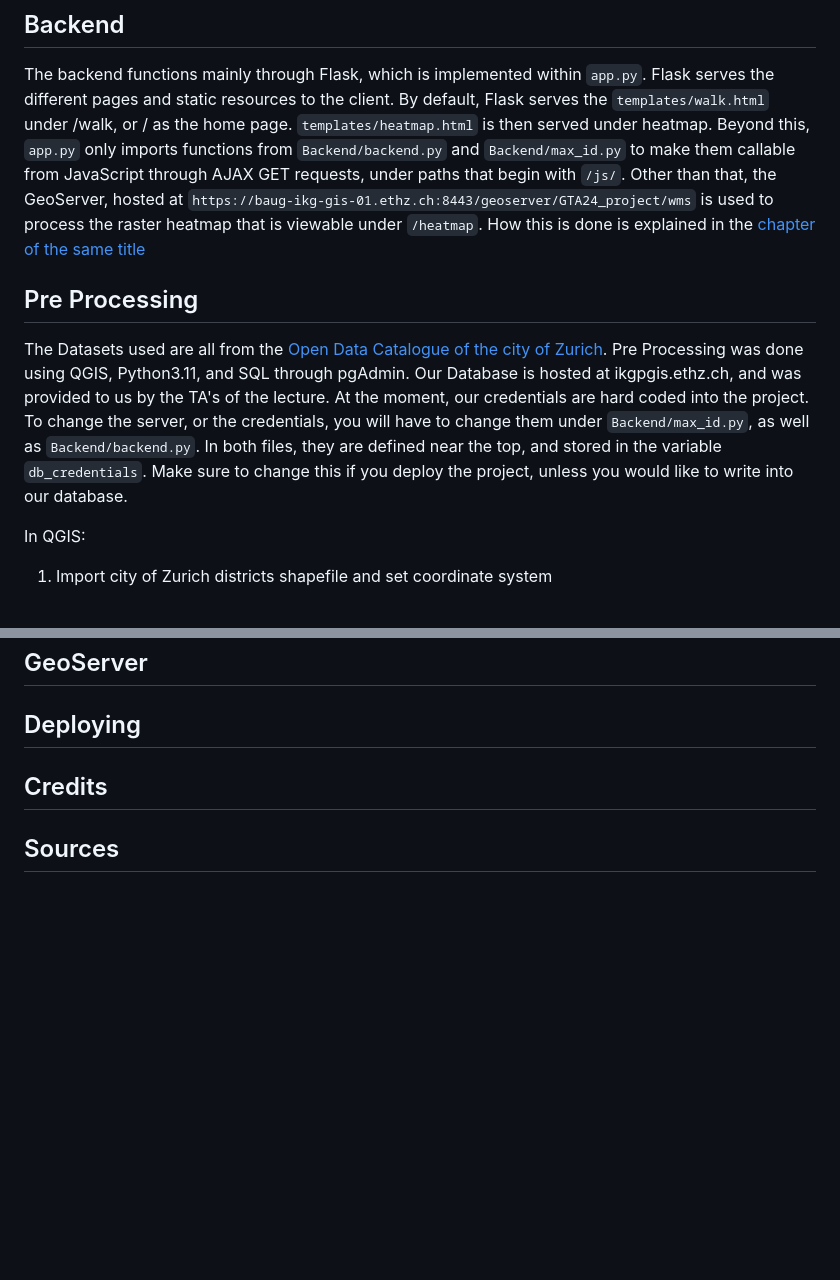
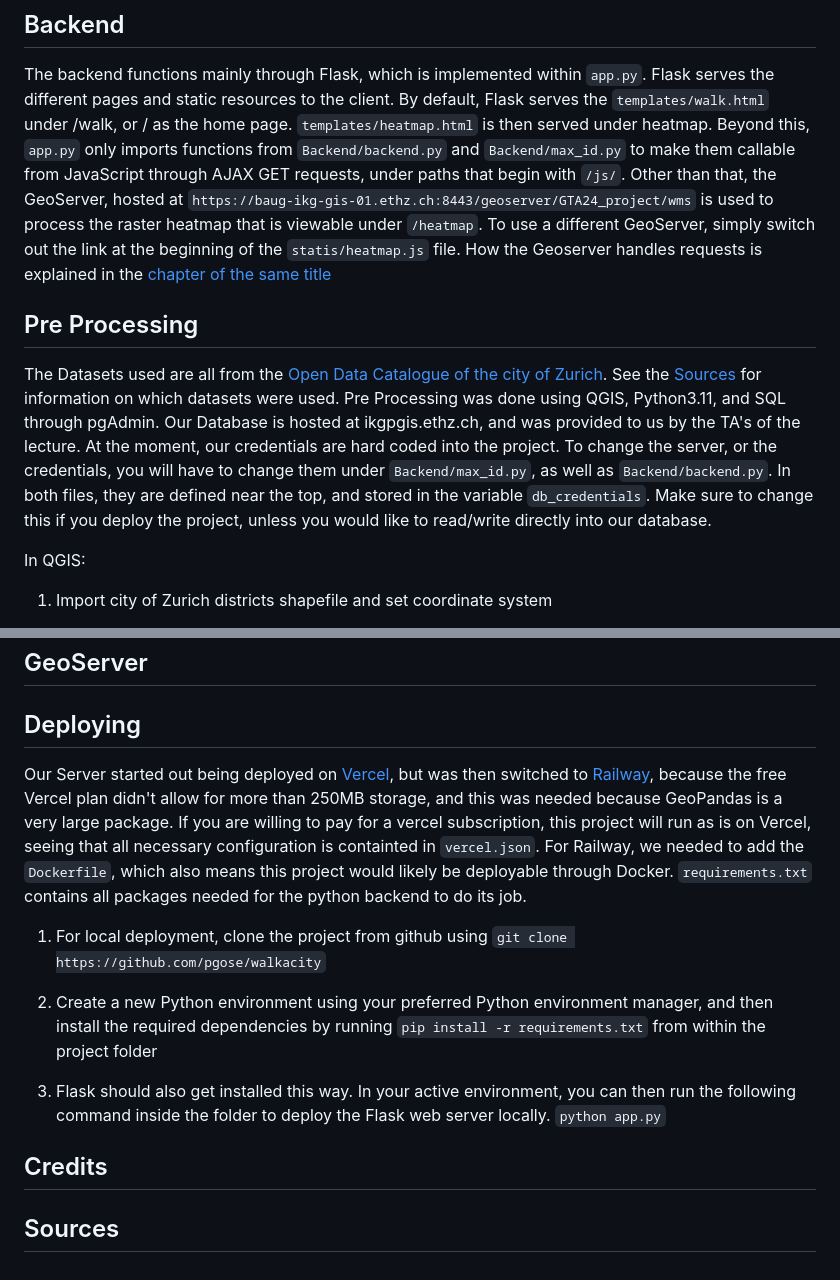
Before and after one commit to pgose/walkability_tracker, a Markdown page: README.md, 2 parts joined by grey strips. GitHub-like rendering; blank space fills up the shorter version.

```diff
--- a/README.md
+++ b/README.md
@@ -27,14 +27,14 @@ To visualize all of this on an interactive map, the [Leaflet JavaScript library]
 
 The backend functions mainly through Flask, which is implemented within `app.py`. Flask serves the different pages and static resources to the client. By default, Flask serves the `templates/walk.html` under /walk, or / as the home page.
 `templates/heatmap.html` is then served under heatmap. Beyond this, `app.py` only imports functions from `Backend/backend.py` and `Backend/max_id.py` to make them callable from JavaScript through AJAX GET requests, under paths that begin
-with `/js/`. Other than that, the GeoServer, hosted at `https://baug-ikg-gis-01.ethz.ch:8443/geoserver/GTA24_project/wms` is used to process the raster heatmap that is viewable under `/heatmap`. How this is done is explained in the
-[chapter of the same title](#geoserver)
+with `/js/`. Other than that, the GeoServer, hosted at `https://baug-ikg-gis-01.ethz.ch:8443/geoserver/GTA24_project/wms` is used to process the raster heatmap that is viewable under `/heatmap`. To use a different GeoServer, simply switch
+out the link at the beginning of the `statis/heatmap.js` file. How the Geoserver handles requests is explained in the [chapter of the same title](#geoserver)
 
 ## Pre Processing
-The Datasets used are all from the [Open Data Catalogue of the city of Zurich](https://data.stadt-zuerich.ch/). Pre Processing was done using QGIS, Python3.11, and SQL through pgAdmin.
-Our Database is hosted at ikgpgis.ethz.ch, and was provided to us by the TA's of the lecture. At the moment, our credentials are hard coded into the project. To change the server, or the credentials, you will have to change them under
-`Backend/max_id.py`, as well as `Backend/backend.py`. In both files, they are defined near the top, and stored in the variable `db_credentials`. Make sure to change this if you deploy the project, unless you would like to write into
-our database.
+The Datasets used are all from the [Open Data Catalogue of the city of Zurich](https://data.stadt-zuerich.ch/). See the [Sources](#sources) for information on which datasets were used. Pre Processing was done using QGIS, Python3.11, and
+SQL through pgAdmin. Our Database is hosted at ikgpgis.ethz.ch, and was provided to us by the TA's of the lecture. At the moment, our credentials are hard coded into the project. To change the server, or the credentials, you will have to
+change them under `Backend/max_id.py`, as well as `Backend/backend.py`. In both files, they are defined near the top, and stored in the variable `db_credentials`. Make sure to change this if you deploy the project, unless you would like
+to read/write directly into our database.
 
 
 In QGIS:
@@ -133,6 +133,20 @@ IMPORTANT: Since the deployed app cannot handle data over a certain volume, the
 
 ## Deploying
 
+Our Server started out being deployed on [Vercel](https://vercel.com/), but was then switched to [Railway](https://railway.app/), because the free Vercel plan didn't allow for more than 250MB storage, and this was needed because
+GeoPandas is a very large package. If you are willing to pay for a vercel subscription, this project will run as is on Vercel, seeing that all necessary configuration is containted in `vercel.json`.
+For Railway, we needed to add the `Dockerfile`, which also means this project would likely be deployable through Docker. `requirements.txt` contains all packages needed for the python backend to do its job.
+
+1. For local deployment, clone the project from github using
+`git clone https://github.com/pgose/walkacity`
+
+2. Create a new Python environment using your preferred Python environment manager, and then install the required dependencies by running
+`pip install -r requirements.txt`
+from within the project folder
+
+3. Flask should also get installed this way. In your active environment, you can then run the following command inside the folder to deploy the Flask web server locally.
+`python app.py`
+
 ## Credits
 
 ## Sources
```
